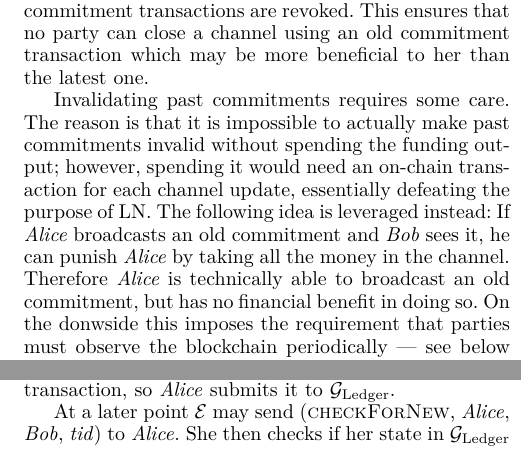
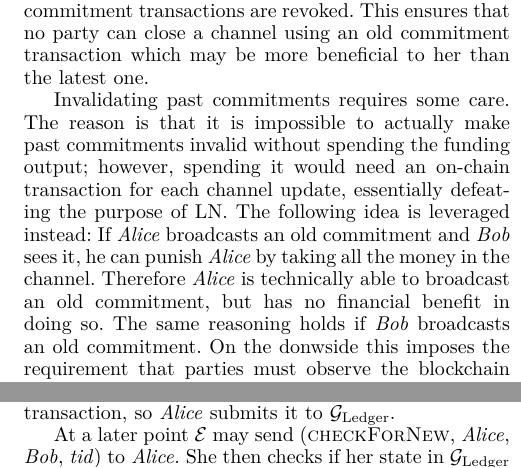
Before and after one commit to OrfeasLitos/PaymentChannels, a LaTeX paper (src/paymentChannels.tex, which reads src/lndescr.tex): two parts of the columns of pages 5 and 8 of 50, joined at a grey line, cut so that both start at the same text. Compiled offline with pdfLaTeX; a missing font is replaced by an installed copy or a similar font; a LaTeX package or settings file that is missing is left out.

Commit message:
Clarify why both parties have to check the chain

```diff
--- a/src/lndescr.tex
+++ b/src/lndescr.tex
@@ -45,10 +45,11 @@
     idea is leveraged instead: If \alice{} broadcasts an old commitment and
     \bob{} sees it, he can punish \alice{} by taking all the money in the
     channel. Therefore \alice{} is technically able to broadcast an old
-    commitment, but has no financial benefit in doing so. On the donwside this
-    imposes the requirement that parties must observe the blockchain
-    periodically --- see below the explanation of timelocks and how they
-    facilitate a time window within which parties should react.
+    commitment, but has no financial benefit in doing so. The same reasoning
+    holds if \bob{} broadcasts an old commitment. On the donwside this imposes
+    the requirement that parties must observe the blockchain periodically ---
+    see below the explanation of timelocks and how they facilitate a time window
+    within which parties should react.
 
     The punishing mechanism operates as follows. Suppose \alice{} considers
     posting her old local commitment which has an output that carries her old
```
